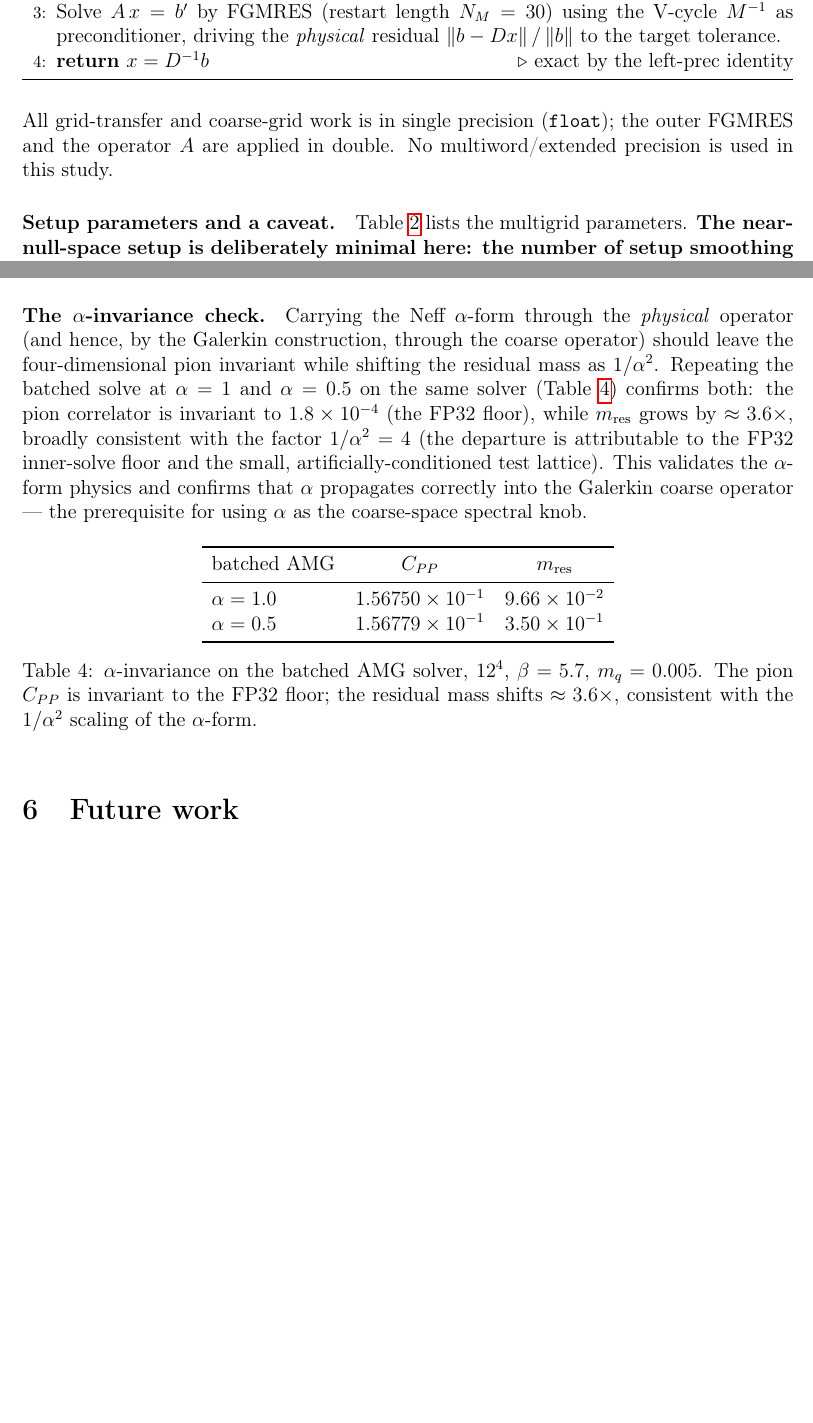
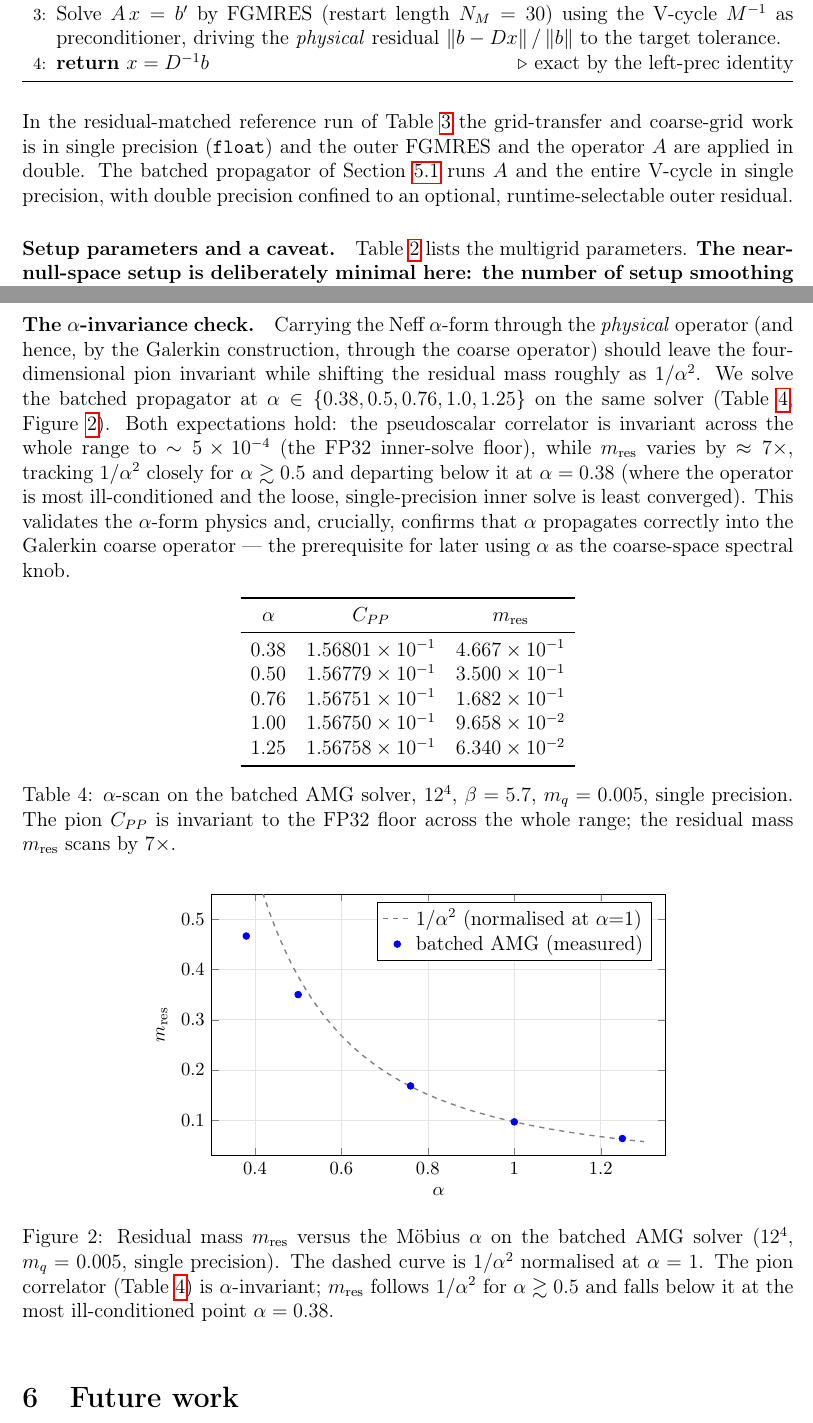
Before and after one commit to atsanroger/bridge_cuda, a LaTeX paper (docs/latex/pvprec_amg.tex): two parts of pages 5 and 7 of 8 before the commit and two parts of pages 5 and 8 of 9 after it, joined at a grey line, cut so that both start at the same text, the shorter picture padded with empty space. Compiled offline with pdfLaTeX.

Commit message:
fix the roomout

```diff
--- a/docs/latex/pvprec_amg.tex
+++ b/docs/latex/pvprec_amg.tex
@@ -13,6 +13,10 @@
 \usepackage{geometry}
 \usepackage{xcolor}
 \usepackage{graphicx}
+\usepackage{tikz}
+\usetikzlibrary{matrix,positioning,fit,backgrounds}
+\usepackage{pgfplots}
+\pgfplotsset{compat=1.16}
 \graphicspath{{../}{./}}
 \geometry{margin=2.5cm}
 
@@ -272,9 +276,12 @@ V-cycle:
 \end{algorithmic}
 \end{algorithm}
 
-\noindent All grid-transfer and coarse-grid work is in single precision
-(\texttt{float}); the outer FGMRES and the operator $\Aop$ are applied in double.
-No multiword/extended precision is used in this study.
+\noindent In the residual-matched reference run of Table~\ref{tab:results} the
+grid-transfer and coarse-grid work is in single precision (\texttt{float}) and the
+outer FGMRES and the operator $\Aop$ are applied in double. The batched propagator
+of Section~\ref{sec:batched} runs $\Aop$ and the entire V-cycle in single
+precision, with double precision confined to an optional, runtime-selectable outer
+residual.
 
 \paragraph{Setup parameters and a caveat.}
 Table~\ref{tab:mg} lists the multigrid parameters. \textbf{The near-null-space
@@ -411,32 +485,66 @@ quantitative, fully-batched, FP32 check.
 \paragraph{The \texorpdfstring{$\alpha$}{alpha}-invariance check.}
 Carrying the Neff $\alpha$-form through the \emph{physical} operator (and hence,
 by the Galerkin construction, through the coarse operator) should leave the
-four-dimensional pion invariant while shifting the residual mass as
-$1/\alpha^2$. Repeating the batched solve at $\alpha=1$ and $\alpha=0.5$ on the
-same solver (Table~\ref{tab:alpha}) confirms both: the pion correlator is
-invariant to $1.8\times10^{-4}$ (the FP32 floor), while $m_{\mathrm{res}}$ grows
-by $\approx3.6\times$, broadly consistent with the factor $1/\alpha^2=4$ (the
-departure is attributable to the FP32 inner-solve floor and the small,
-artificially-conditioned test lattice). This validates the $\alpha$-form physics
-and confirms that $\alpha$ propagates correctly into the Galerkin coarse operator
---- the prerequisite for using $\alpha$ as the coarse-space spectral knob.
+four-dimensional pion invariant while shifting the residual mass roughly as
+$1/\alpha^2$. We solve the batched propagator at
+$\alpha\in\{0.38,0.5,0.76,1.0,1.25\}$ on the same solver (Table~\ref{tab:alpha},
+Figure~\ref{fig:mres}). Both expectations hold: the pseudoscalar correlator is
+invariant across the whole range to $\sim5\times10^{-4}$ (the FP32 inner-solve
+floor), while $m_{\mathrm{res}}$ varies by $\approx7\times$, tracking $1/\alpha^2$
+closely for $\alpha\gtrsim0.5$ and departing below it at $\alpha=0.38$ (where the
+operator is most ill-conditioned and the loose, single-precision inner solve is
+least converged). This validates the $\alpha$-form physics and, crucially,
+confirms that $\alpha$ propagates correctly into the Galerkin coarse operator ---
+the prerequisite for later using $\alpha$ as the coarse-space spectral knob.
 
 \begin{table}[h]
 \centering
-\begin{tabular}{lcc}
+\begin{tabular}{ccc}
 \toprule
-batched AMG & $C_{PP}$ & $m_{\mathrm{res}}$ \\
+$\alpha$ & $C_{PP}$ & $m_{\mathrm{res}}$ \\
 \midrule
-$\alpha=1.0$ & $1.56750\times10^{-1}$ & $9.66\times10^{-2}$ \\
-$\alpha=0.5$ & $1.56779\times10^{-1}$ & $3.50\times10^{-1}$ \\
+$0.38$ & $1.56801\times10^{-1}$ & $4.667\times10^{-1}$ \\
+$0.50$ & $1.56779\times10^{-1}$ & $3.500\times10^{-1}$ \\
+$0.76$ & $1.56751\times10^{-1}$ & $1.682\times10^{-1}$ \\
+$1.00$ & $1.56750\times10^{-1}$ & $9.658\times10^{-2}$ \\
+$1.25$ & $1.56758\times10^{-1}$ & $6.340\times10^{-2}$ \\
 \bottomrule
 \end{tabular}
-\caption{$\alpha$-invariance on the batched AMG solver, $12^4$, $\beta=5.7$,
-$m_q=0.005$. The pion $C_{PP}$ is invariant to the FP32 floor; the residual mass
-shifts $\approx3.6\times$, consistent with the $1/\alpha^2$ scaling of the
-$\alpha$-form.}
+\caption{$\alpha$-scan on the batched AMG solver, $12^4$, $\beta=5.7$,
+$m_q=0.005$, single precision. The pion $C_{PP}$ is invariant to the FP32 floor
+across the whole range; the residual mass $m_{\mathrm{res}}$ scans by $7\times$.}
 \label{tab:alpha}
 \end{table}
+
+\begin{figure}[h]
+\centering
+\begin{tikzpicture}
+\begin{axis}[
+    width=11cm, height=7cm,
+    xlabel={$\alpha$}, ylabel={$m_{\mathrm{res}}$},
+    xmin=0.3, xmax=1.35, ymin=0.03, ymax=0.55,
+    grid=both, grid style={gray!20},
+    legend pos=north east, legend cell align=left,
+    tick label style={font=\small}, label style={font=\small},
+]
+% 1/alpha^2 reference, normalised at alpha=1 (m_res=0.09658)
+\addplot[domain=0.35:1.3, samples=80, dashed, thick, gray] {0.09658/(x*x)};
+\addlegendentry{$1/\alpha^2$ (normalised at $\alpha{=}1$)}
+% measured points
+\addplot[only marks, mark=*, mark size=2pt, blue] coordinates {
+  (0.38, 0.46669) (0.50, 0.35001) (0.76, 0.16817) (1.00, 0.09658) (1.25, 0.06340)
+};
+\addlegendentry{batched AMG (measured)}
+\end{axis}
+\end{tikzpicture}
+\caption{Residual mass $m_{\mathrm{res}}$ versus the M\"obius $\alpha$ on the
+batched AMG solver ($12^4$, $m_q=0.005$, single precision). The dashed curve is
+$1/\alpha^2$ normalised at $\alpha=1$. The pion correlator (Table~\ref{tab:alpha})
+is $\alpha$-invariant; $m_{\mathrm{res}}$ follows $1/\alpha^2$ for
+$\alpha\gtrsim0.5$ and falls below it at the most ill-conditioned point
+$\alpha=0.38$.}
+\label{fig:mres}
+\end{figure}
 
 \section{Future work}
 \label{sec:future}
```
Also changed, not shown: docs/latex/pvprec_amg.tex (111 more changed lines), 1 other file.
